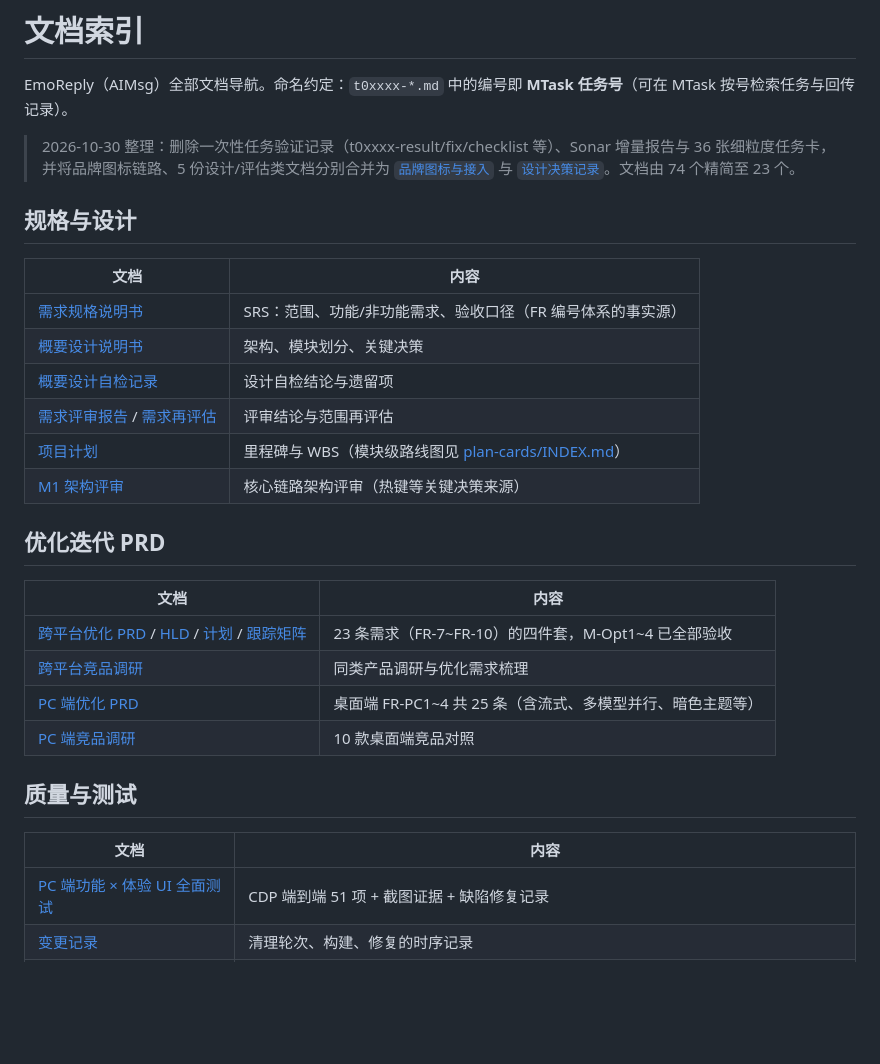
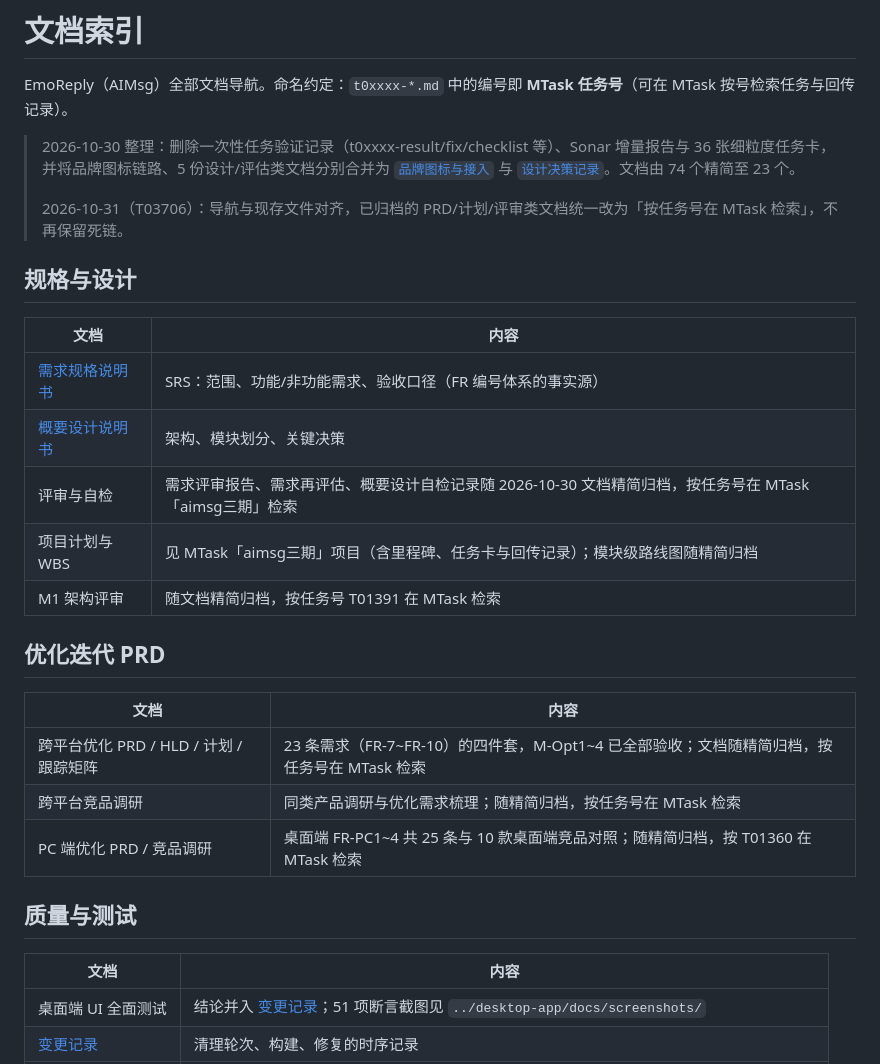
Before and after one commit to wangnan05563/EmoReply, a Markdown page: docs/README.md, the part around the change. GitHub-like rendering; blank space fills up the shorter version.

Commit message:
docs(README): 文档导航与现存文件对齐，14 条死链归零 (T03706)

```diff
--- a/docs/README.md
+++ b/docs/README.md
@@ -3,6 +3,8 @@
 EmoReply（AIMsg）全部文档导航。命名约定：`t0xxxx-*.md` 中的编号即 **MTask 任务号**（可在 MTask 按号检索任务与回传记录）。
 
 > 2026-10-30 整理：删除一次性任务验证记录（t0xxxx-result/fix/checklist 等）、Sonar 增量报告与 36 张细粒度任务卡，并将品牌图标链路、5 份设计/评估类文档分别合并为 [`品牌图标与接入`](品牌图标与接入.md) 与 [`设计决策记录`](设计决策记录.md)。文档由 74 个精简至 23 个。
+>
+> 2026-10-31（T03706）：导航与现存文件对齐，已归档的 PRD/计划/评审类文档统一改为「按任务号在 MTask 检索」，不再保留死链。
 
 ## 规格与设计
 
@@ -10,25 +12,23 @@ EmoReply（AIMsg）全部文档导航。命名约定：`t0xxxx-*.md` 中的编
 | --- | --- |
 | [需求规格说明书](需求规格说明书_高情商聊天回复助手.md) | SRS：范围、功能/非功能需求、验收口径（FR 编号体系的事实源） |
 | [概要设计说明书](概要设计说明书_高情商聊天回复助手.md) | 架构、模块划分、关键决策 |
-| [概要设计自检记录](概要设计说明书_评审自检记录.md) | 设计自检结论与遗留项 |
-| [需求评审报告](需求评审报告.md) / [需求再评估](需求再评估_EmoReply.md) | 评审结论与范围再评估 |
-| [项目计划](项目计划_EmoReply.md) | 里程碑与 WBS（模块级路线图见 [plan-cards/INDEX.md](plan-cards/INDEX.md)） |
-| [M1 架构评审](t01391-m1-architecture-review.md) | 核心链路架构评审（热键等关键决策来源） |
+| 评审与自检 | 需求评审报告、需求再评估、概要设计自检记录随 2026-10-30 文档精简归档，按任务号在 MTask「aimsg三期」检索 |
+| 项目计划与 WBS | 见 MTask「aimsg三期」项目（含里程碑、任务卡与回传记录）；模块级路线图随精简归档 |
+| M1 架构评审 | 随文档精简归档，按任务号 T01391 在 MTask 检索 |
 
 ## 优化迭代 PRD
 
 | 文档 | 内容 |
 | --- | --- |
-| [跨平台优化 PRD](optimization-prd-2026-09-27.md) / [HLD](optimization-hld-2026-09-27.md) / [计划](optimization-plan-2026-09-27.md) / [跟踪矩阵](optimization-trace-matrix-2026-09-27.md) | 23 条需求（FR-7~FR-10）的四件套，M-Opt1~4 已全部验收 |
-| [跨平台竞品调研](competitive-research-2026-09-27.md) | 同类产品调研与优化需求梳理 |
-| [PC 端优化 PRD](t01360-pc-optimization-prd-2026-09-30.md) | 桌面端 FR-PC1~4 共 25 条（含流式、多模型并行、暗色主题等） |
-| [PC 端竞品调研](t01360-pc-competitor-research-2026-09-30.md) | 10 款桌面端竞品对照 |
+| 跨平台优化 PRD / HLD / 计划 / 跟踪矩阵 | 23 条需求（FR-7~FR-10）的四件套，M-Opt1~4 已全部验收；文档随精简归档，按任务号在 MTask 检索 |
+| 跨平台竞品调研 | 同类产品调研与优化需求梳理；随精简归档，按任务号在 MTask 检索 |
+| PC 端优化 PRD / 竞品调研 | 桌面端 FR-PC1~4 共 25 条与 10 款桌面端竞品对照；随精简归档，按 T01360 在 MTask 检索 |
 
 ## 质量与测试
 
 | 文档 | 内容 |
 | --- | --- |
-| [PC 端功能 × 体验 UI 全面测试](pc-e2e-report-20261003.md) | CDP 端到端 51 项 + 截图证据 + 缺陷修复记录 |
+| 桌面端 UI 全面测试 | 结论并入 [变更记录](CHANGELOG.md)；51 项断言截图见 `../desktop-app/docs/screenshots/` |
 | [变更记录](CHANGELOG.md) | 清理轮次、构建、修复的时序记录 |
 | 性能压测报告 | `../desktop-app/perf/output/regression_report.md`（+ 资源采样 CSV、原始样本 jsonl） |
 | 工作空间清理报告 | `../cleanup-logs/cleanup-report-20261003.md`（配置见 `../cleanup-config.yaml`） |
```
